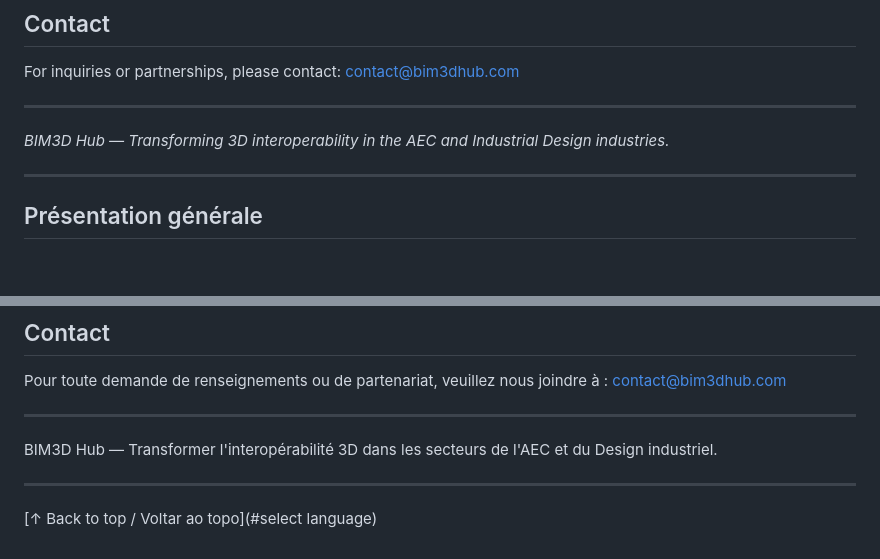
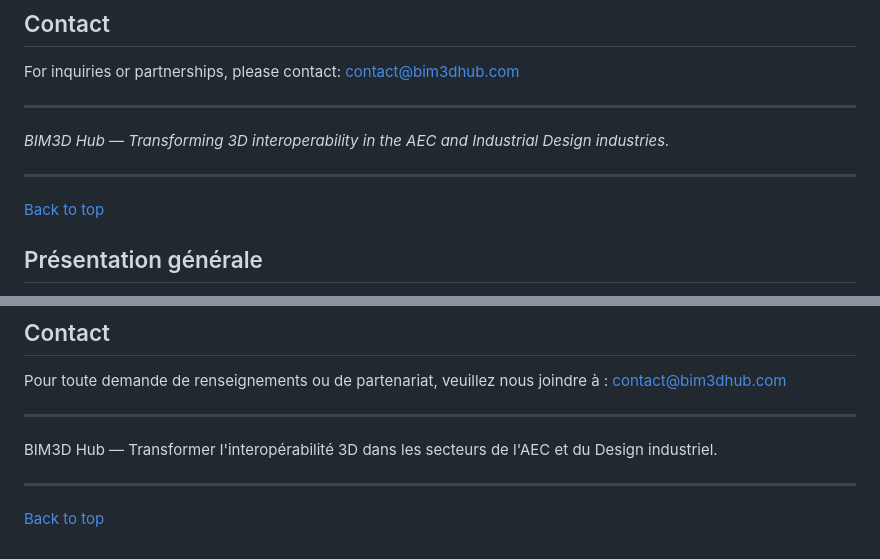
Before and after one commit to bim3dhub/bim3dhub, a Markdown page: README.md, 2 parts joined by grey strips. Drawn GitHub-style; blank space fills up the shorter version.

```diff
--- a/README.md
+++ b/README.md
@@ -50,6 +51,7 @@ For inquiries or partnerships, please contact: contact@bim3dhub.com
 *BIM3D Hub — Transforming 3D interoperability in the AEC and Industrial Design industries.*
 
 ---
+[Back to top](#top)
 
 <a name="fr"></a>
 ## Présentation générale
@@ -90,4 +92,4 @@ Pour toute demande de renseignements ou de partenariat, veuillez nous joindre à
 BIM3D Hub — Transformer l'interopérabilité 3D dans les secteurs de l'AEC et du Design industriel.
 
 ---
-[↑ Back to top / Voltar ao topo](#select language)
+[Back to top](#top)
```
Also changed, not shown: other parts of README.md (+1 -0 lines).
